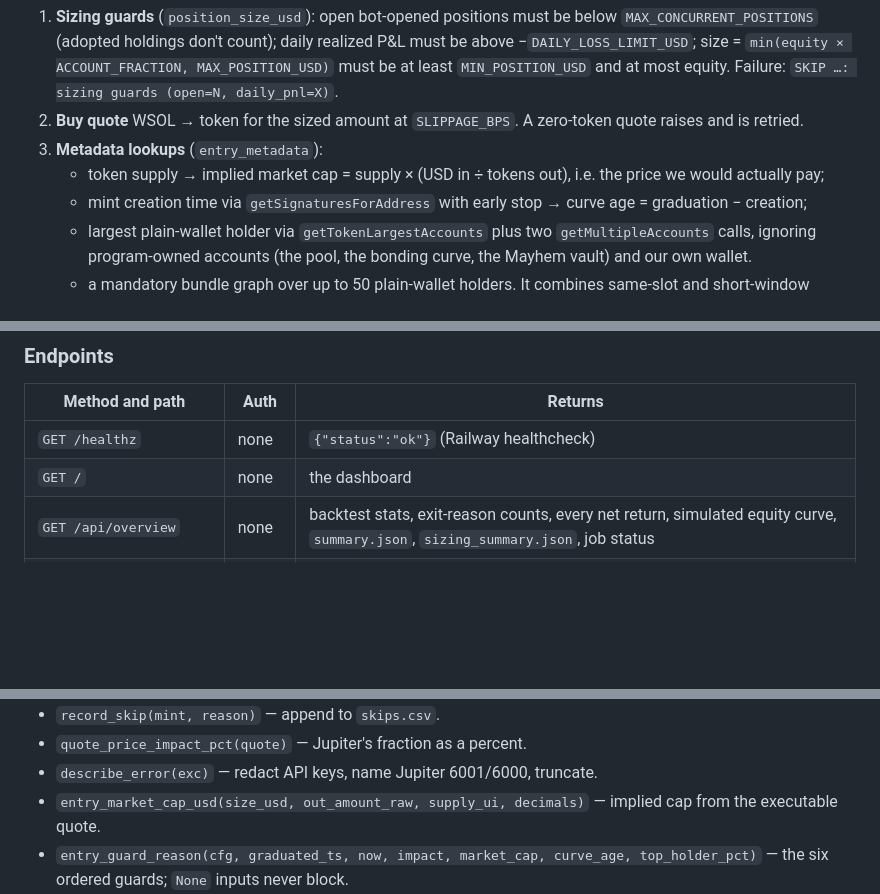
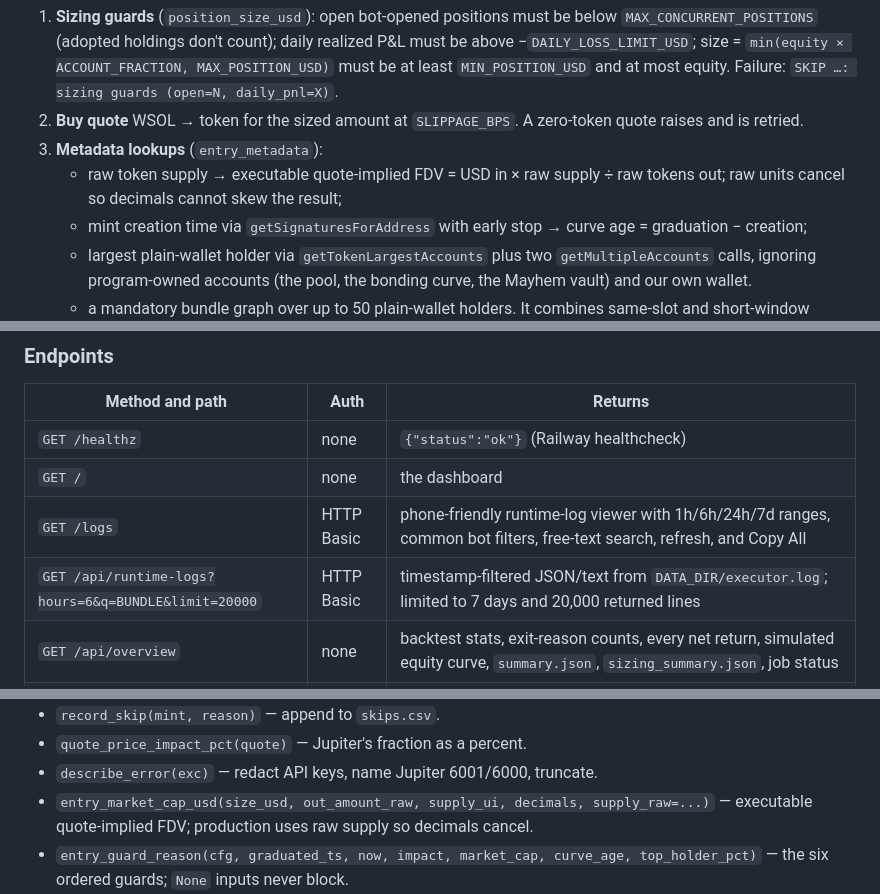
Before and after one commit to duliduliduli/mememe, a Markdown page: grad-backtest/README.md, 3 parts joined by grey strips. Drawn GitHub-style; blank space fills up the shorter version.

```diff
--- a/grad-backtest/README.md
+++ b/grad-backtest/README.md
@@ -489,7 +495,7 @@ entry can land.
 1. **Sizing guards** (`position_size_usd`): open bot-opened positions must be below `MAX_CONCURRENT_POSITIONS` (adopted holdings don't count); daily realized P&L must be above −`DAILY_LOSS_LIMIT_USD`; size = `min(equity × ACCOUNT_FRACTION, MAX_POSITION_USD)` must be at least `MIN_POSITION_USD` and at most equity. Failure: `SKIP …: sizing guards (open=N, daily_pnl=X)`.
 2. **Buy quote** WSOL → token for the sized amount at `SLIPPAGE_BPS`. A zero-token quote raises and is retried.
 3. **Metadata lookups** (`entry_metadata`):
-   - token supply → implied market cap = supply × (USD in ÷ tokens out), i.e. the price we would actually pay;
+   - raw token supply → executable quote-implied FDV = USD in × raw supply ÷ raw tokens out; raw units cancel so decimals cannot skew the result;
    - mint creation time via `getSignaturesForAddress` with early stop → curve age = graduation − creation;
    - largest plain-wallet holder via `getTokenLargestAccounts` plus two `getMultipleAccounts` calls, ignoring program-owned accounts (the pool, the bonding curve, the Mayhem vault) and our own wallet.
    - a mandatory bundle graph over up to 50 plain-wallet holders. It combines same-slot and short-window purchases, first-three-slot purchases, top-ten concentration, direct and two-hop non-CEX funding ancestry, unpaid wallet-to-wallet token distributions, creator linkage, and wallet cohorts previously seen together. The broad 50-holder sample feeds transfer, coordination, repeat-cohort and concentration checks; funding ancestry is traced over the largest 20 holders so adding small holders does not dilute coverage. Lookup completion is measured separately from identifiable-funder coverage. With `BUNDLE_FAIL_CLOSED=1`, missing supply, creation history, purchase history, less than 80% lookup completion, or less than 30% funder coverage skips the entry; 30–60% coverage applies stricter thresholds.
@@ -713,6 +719,8 @@ endpoints are for `curl` and the like.
 |---|---|---|
 | `GET /healthz` | none | `{"status":"ok"}` (Railway healthcheck) |
 | `GET /` | none | the dashboard |
+| `GET /logs` | HTTP Basic | phone-friendly runtime-log viewer with 1h/6h/24h/7d ranges, common bot filters, free-text search, refresh, and Copy All |
+| `GET /api/runtime-logs?hours=6&q=BUNDLE&limit=20000` | HTTP Basic | timestamp-filtered JSON/text from `DATA_DIR/executor.log`; limited to 7 days and 20,000 returned lines |
 | `GET /api/overview` | none | backtest stats, exit-reason counts, every net return, simulated equity curve, `summary.json`, `sizing_summary.json`, job status |
 | `GET /api/trades?limit=200` | none | rows of `trade_results.csv`, newest first |
 | `GET /api/errors?limit=200` | none | last rows of `errors.csv` |
@@ -944,7 +958,7 @@ Module functions:
 - `record_skip(mint, reason)` — append to `skips.csv`.
 - `quote_price_impact_pct(quote)` — Jupiter's fraction as a percent.
 - `describe_error(exc)` — redact API keys, name Jupiter 6001/6000, truncate.
-- `entry_market_cap_usd(size_usd, out_amount_raw, supply_ui, decimals)` — implied cap from the executable quote.
+- `entry_market_cap_usd(size_usd, out_amount_raw, supply_ui, decimals, supply_raw=...)` — executable quote-implied FDV; production uses raw supply so decimals cancel.
 - `entry_guard_reason(cfg, graduated_ts, now, impact, market_cap, curve_age, top_holder_pct)` — the six ordered guards; `None` inputs never block.
 - `position_size_usd(cfg, equity_usd, open_positions, daily_pnl)` — sizing with concurrency, daily-loss, min, max, and equity checks.
 - `decide_exit(entry_usd, current_usd, opened_ts, now, cfg, peak_usd)` — take-profit, stop-loss, trailing, time stop.
```
Also changed, not shown: other parts of grad-backtest/README.md (+15 -3 lines).
